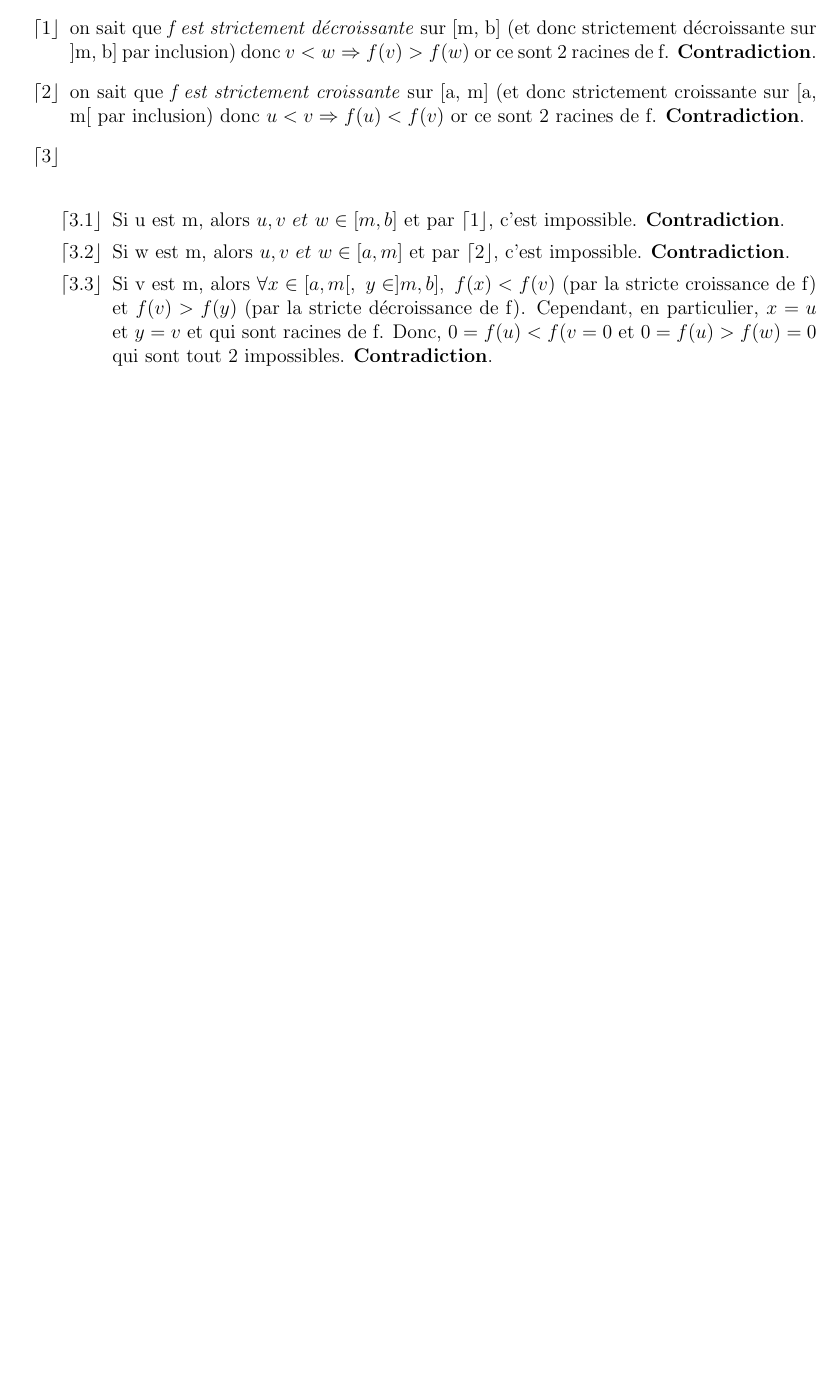
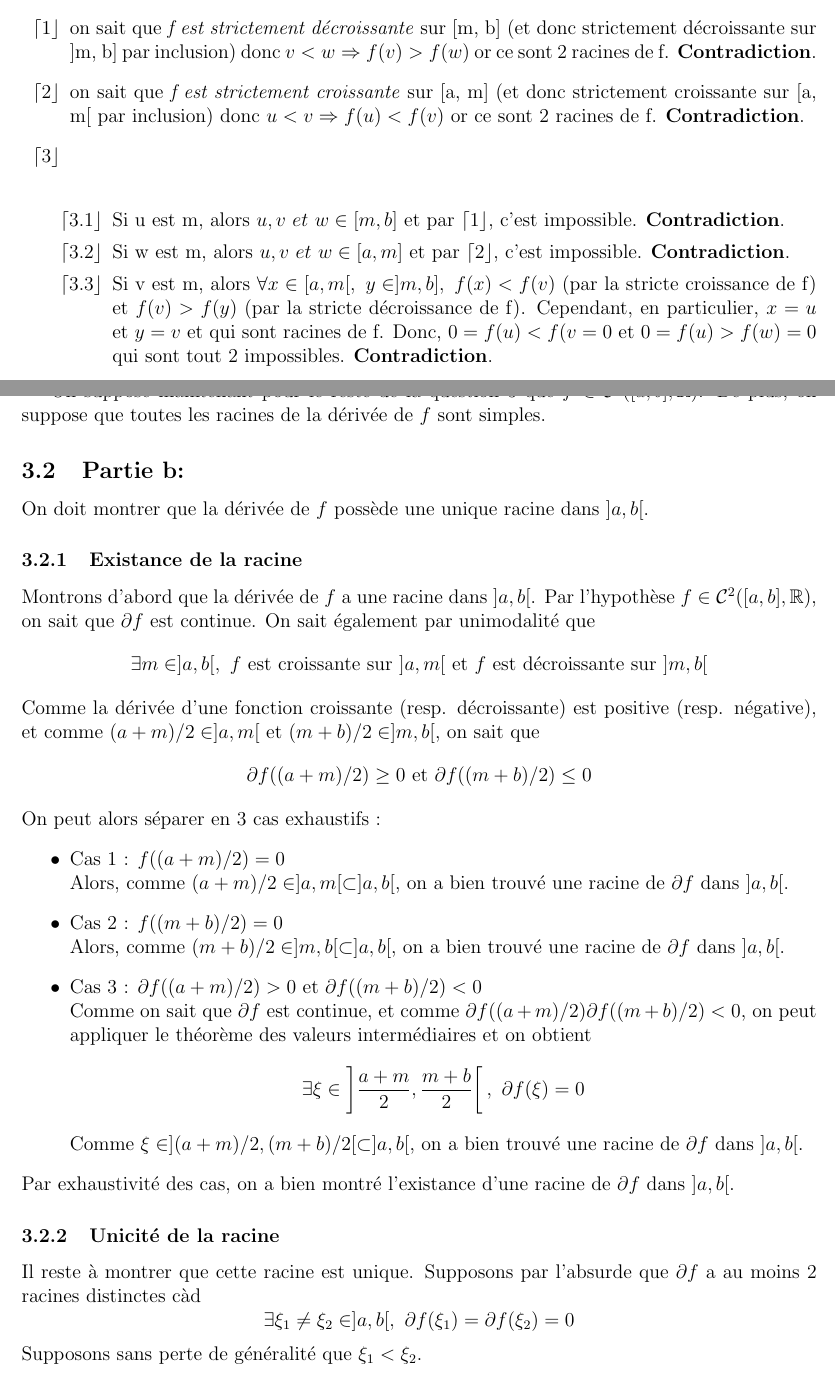
Before and after one commit to LoicDV/Analyse-numerique, a LaTeX document (TP1/question2.tex): part of page 7 of 7 before the commit and two parts of pages 7 and 8 of 8 after it, the two joined at a grey line, cut so that both start at the same text, the shorter picture padded with empty space. The pictures show the PDF file TP1/question2.pdf that the author committed with the source.

Commit message:
Q3-B (Existance de la racine)

```diff
--- a/TP1/question2.tex
+++ b/TP1/question2.tex
@@ -237,7 +237,45 @@ Montrons donc que tous les cas sont impossibles.
 \end{enumerate}
 
 \newpage
+
+On suppose maintenant pour le reste de la question 3 que \( f \in \mathcal{C}^{2}([a, b], \mathbb{R}) \). De plus, on suppose que toutes les racines de la dérivée de \( f \) sont simples.
+
 \subsection{Partie b:}
 
+On doit montrer que la dérivée de \( f \) possède une unique racine dans \( ]a, b[ \).
+
+\subsubsection{Existance de la racine}
+
+Montrons d'abord que la dérivée de \( f \) a une racine dans \( ]a, b[ \). Par l'hypothèse \( f \in \mathcal{C}^{2}([a, b], \mathbb{R}) \), on sait que \( \partial f \) est continue.
+On sait également par unimodalité que
+$$
+\exists m \in ]a, b[,~ f \text{ est croissante sur } ]a, m[ \text{ et } f \text{ est décroissante sur } ]m, b[
+$$
+Comme la dérivée d'une fonction croissante (resp. décroissante) est positive (resp. négative), et comme \( (a+m)/2 \in ]a, m[ \) et \( (m+b)/2 \in ]m, b[ \), on sait que
+$$
+\partial f ((a+m)/2) \geq 0 \text{ et } \partial f((m+b)/2) \leq 0
+$$
+On peut alors séparer en 3 cas exhaustifs :
+\begin{itemize}
+    \item Cas 1 : \( f ((a+m)/2) = 0 \) \\
+    Alors, comme \( (a+m)/2 \in ]a, m[ \subset ]a, b[ \), on a bien trouvé une racine de \( \partial f \) dans \( ]a, b[ \).
+    \item Cas 2 : \( f ((m+b)/2) = 0 \) \\
+    Alors, comme \( (m+b)/2 \in ]m, b[ \subset ]a, b[ \), on a bien trouvé une racine de \( \partial f \) dans \( ]a, b[ \).
+    \item Cas 3 : \( \partial f ((a+m)/2) > 0 \) et \( \partial f((m+b)/2) < 0 \) \\
+    Comme on sait que \( \partial f \) est continue, et comme \( \partial f ((a+m)/2) \partial f((m+b)/2) < 0 \), on peut appliquer le théorème des valeurs intermédiaires et on obtient
+    $$
+    \exists \xi \in \left] \frac{a+m}{2}, \frac{m+b}{2} \right[,~ \partial f (\xi) = 0
+    $$
+    Comme \( \xi \in ](a+m)/2, (m+b)/2[ \subset ]a, b[ \), on a bien trouvé une racine de \( \partial f \) dans \( ]a, b[ \).
+\end{itemize}
+Par exhaustivité des cas, on a bien montré l'existance d'une racine de \( \partial f \) dans \( ]a, b[ \).
+
+\subsubsection{Unicité de la racine}
+
+Il reste à montrer que cette racine est unique. Supposons par l'absurde que \( \partial f \) a au moins 2 racines distinctes càd
+$$
+\exists \xi_1 \neq \xi_2 \in ]a, b[,~ \partial f(\xi_1) = \partial f(\xi_2) = 0
+$$
+Supposons sans perte de généralité que \( \xi_1 < \xi_2 \).
 
 \end{document}
```
Also changed, not shown: TP1/question2.pdf, TP1/question2.tex (2 more changed lines).
